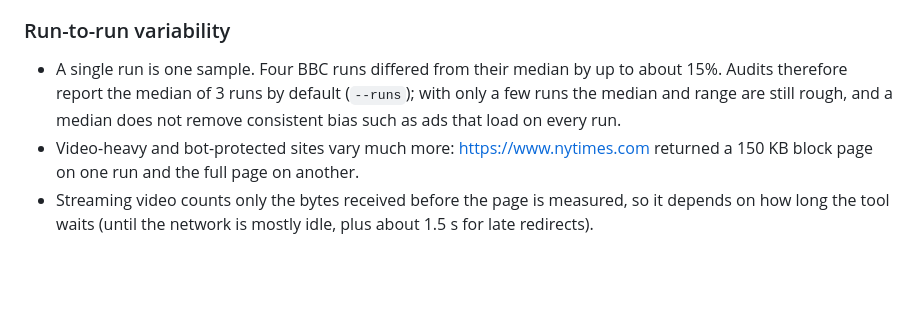
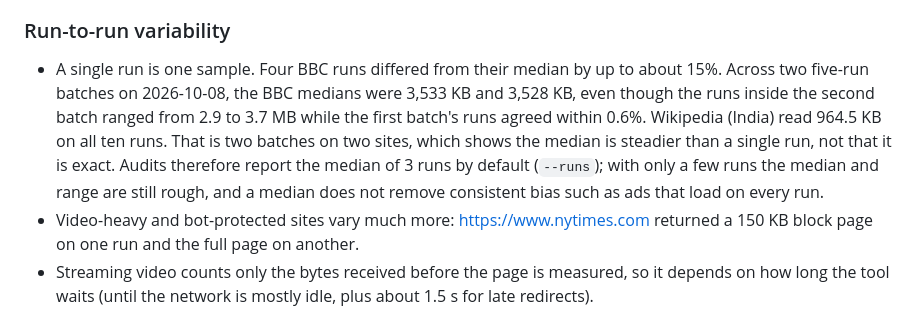
Before and after one commit to evs-debug/green-audit-cli, a Markdown page: README.md, the part around the change. Drawn GitHub-style; blank space fills up the shorter version.

Commit message:
Document run-to-run variance with the median-of-runs results

```diff
--- a/README.md
+++ b/README.md
@@ -119,7 +119,7 @@ Known limits of the numbers this tool produces. Figures below come from audits r
 - This can read higher than a manual check. For https://www.bbc.com the CLI read about 3.2 MB (median of 4 runs, range 2.9–3.7 MB); Chrome DevTools in an Incognito window showed 1.9 MB, and the ad scripts did not load there. For https://en.wikipedia.org/wiki/India the CLI read 965 KB and DevTools 789 KB.
 
 ### Run-to-run variability
-- A single run is one sample. Four BBC runs differed from their median by up to about 15%. Audits therefore report the median of 3 runs by default (`--runs`); with only a few runs the median and range are still rough, and a median does not remove consistent bias such as ads that load on every run.
+- A single run is one sample. Four BBC runs differed from their median by up to about 15%. Across two five-run batches on 2026-10-08, the BBC medians were 3,533 KB and 3,528 KB, even though the runs inside the second batch ranged from 2.9 to 3.7 MB while the first batch's runs agreed within 0.6%. Wikipedia (India) read 964.5 KB on all ten runs. That is two batches on two sites, which shows the median is steadier than a single run, not that it is exact. Audits therefore report the median of 3 runs by default (`--runs`); with only a few runs the median and range are still rough, and a median does not remove consistent bias such as ads that load on every run.
 - Video-heavy and bot-protected sites vary much more: https://www.nytimes.com returned a 150 KB block page on one run and the full page on another.
 - Streaming video counts only the bytes received before the page is measured, so it depends on how long the tool waits (until the network is mostly idle, plus about 1.5 s for late redirects).
 - A page near a grade cutoff can get a different grade on another run.
```
